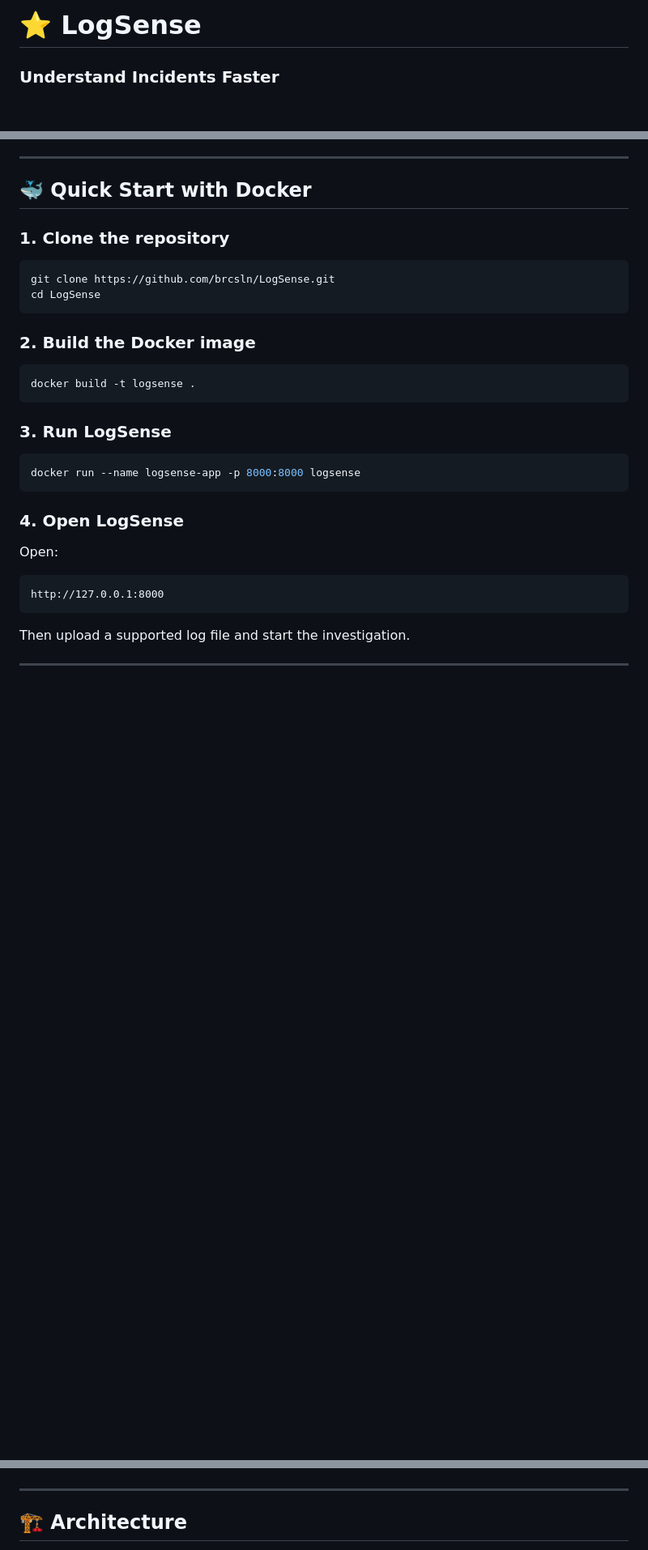
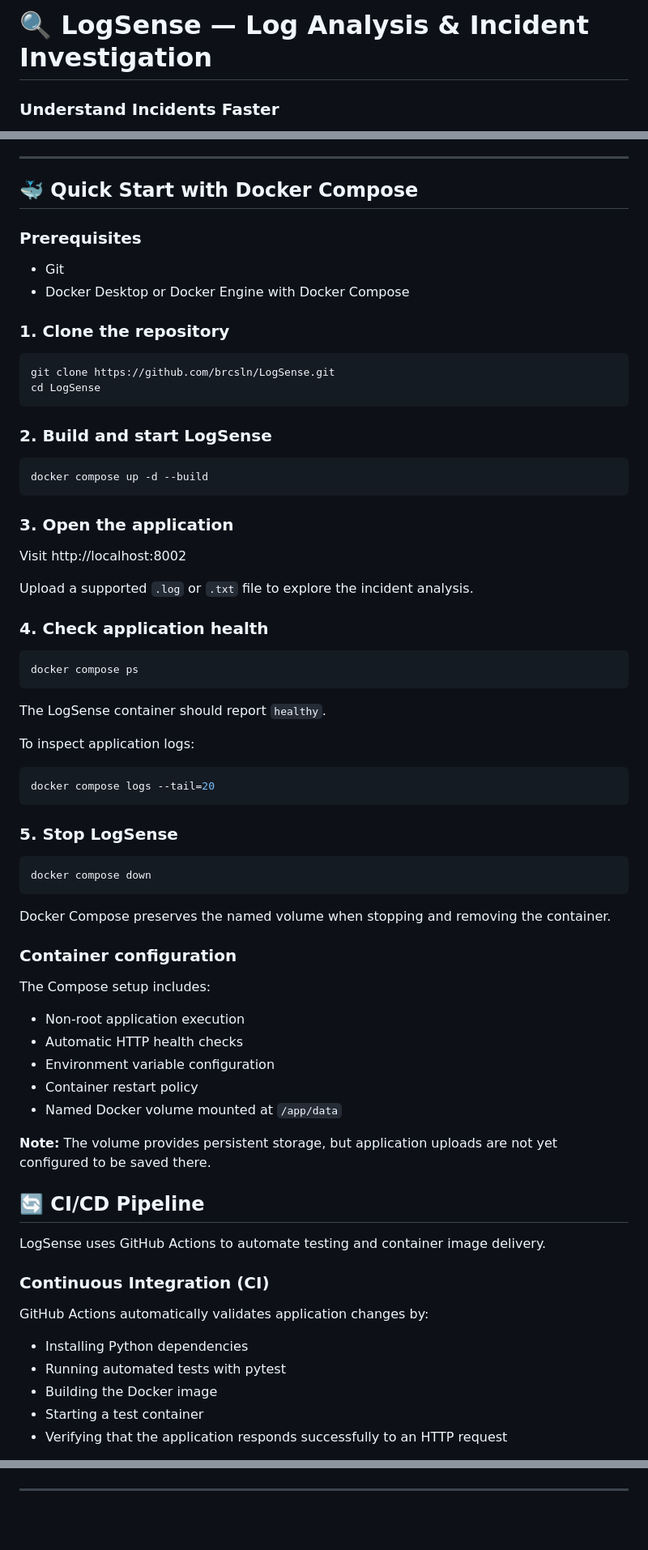
Before and after one commit to brcsln/LogSense, a Markdown page: README.md, 3 parts joined by grey strips. Shown at 81% size. Drawn GitHub-style; blank space fills up the shorter version.

````diff
--- a/README.md
+++ b/README.md
@@ -1,4 +1,4 @@
-# ⭐ LogSense
+# 🔍 LogSense — Log Analysis & Incident Investigation
 
 ### Understand Incidents Faster
 
@@ -77,7 +64,13 @@ LogSense focuses on helping engineers quickly understand the sequence and scope
 
 ---
 
-## 🐳 Quick Start with Docker
+
+## 🐳 Quick Start with Docker Compose
+
+### Prerequisites
+
+- Git
+- Docker Desktop or Docker Engine with Docker Compose
 
 ### 1. Clone the repository
 
@@ -86,26 +79,63 @@ git clone https://github.com/brcsln/LogSense.git
 cd LogSense
 ```
 
-### 2. Build the Docker image
+### 2. Build and start LogSense
 
 ```bash
-docker build -t logsense .
+docker compose up -d --build
 ```
 
-### 3. Run LogSense
+### 3. Open the application
+
+Visit http://localhost:8002
+
+Upload a supported `.log` or `.txt` file to explore the incident analysis.
+
+### 4. Check application health
 
 ```bash
-docker run --name logsense-app -p 8000:8000 logsense
+docker compose ps
 ```
 
-### 4. Open LogSense
+The LogSense container should report `healthy`.
 
-Open:
+To inspect application logs:
 
-```text
-http://127.0.0.1:8000
+```bash
+docker compose logs --tail=20
 ```
 
-Then upload a supported log file and start the investigation.
+### 5. Stop LogSense
 
----
+```bash
+docker compose down
+```
+
+Docker Compose preserves the named volume when stopping and removing the container.
+
+### Container configuration
+
+The Compose setup includes:
+
+- Non-root application execution
+- Automatic HTTP health checks
+- Environment variable configuration
+- Container restart policy
+- Named Docker volume mounted at `/app/data`
+
+**Note:** The volume provides persistent storage, but application uploads are not yet configured to be saved there.
+
+## 🔄 CI/CD Pipeline
+
+LogSense uses GitHub Actions to automate testing and container image delivery.
+
+### Continuous Integration (CI)
+
+GitHub Actions automatically validates application changes by:
+
+- Installing Python dependencies
+- Running automated tests with pytest
+- Building the Docker image
+- Starting a test container
+- Verifying that the application responds successfully to an HTTP request
+
@@ -166,5 +247,4 @@ This helps ensure that new changes can still build and run successfully in a cle
 
 ---
 
-## 🏗️ Architecture
 
````
Also changed, not shown: other parts of README.md (+134 -80 lines).
